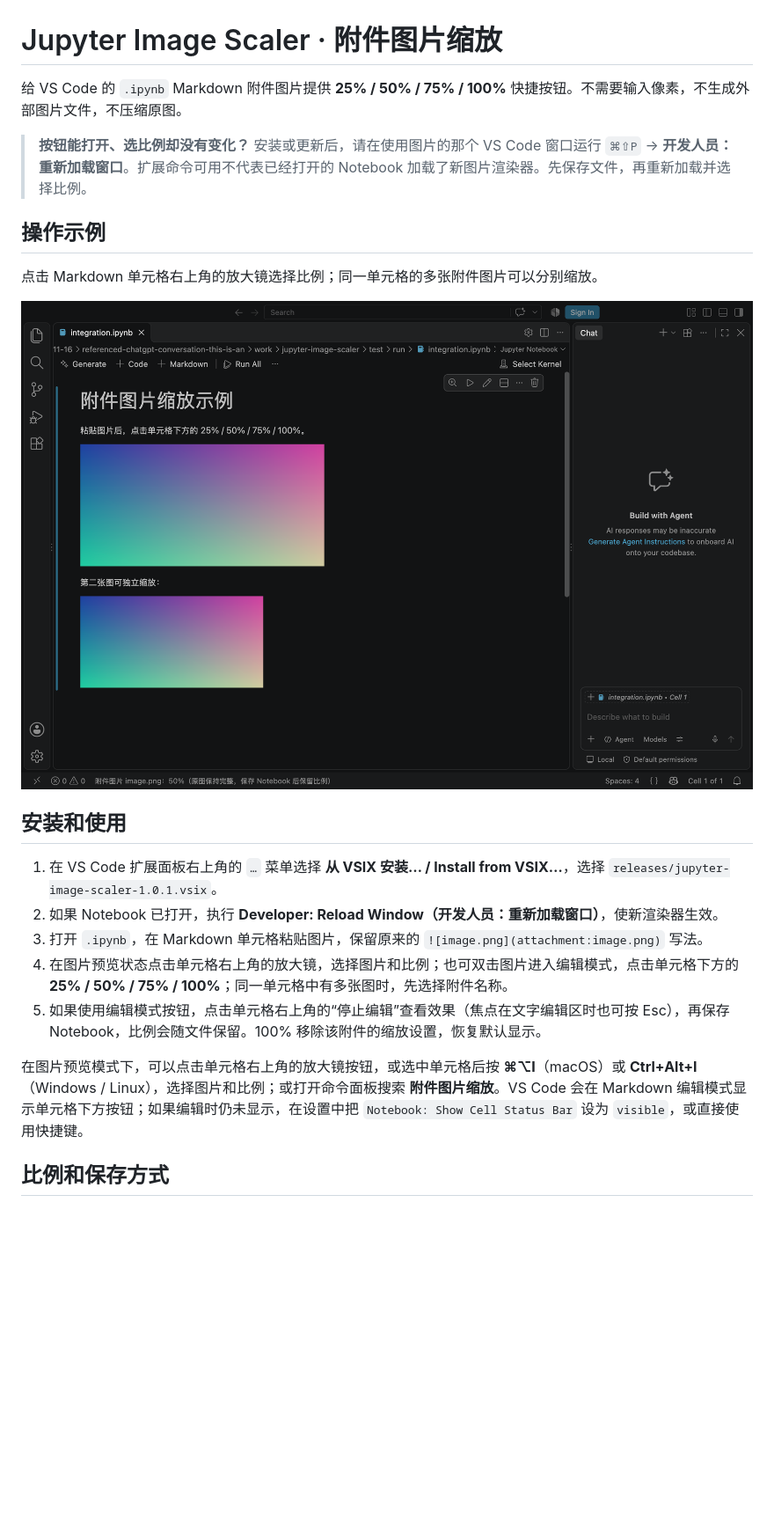
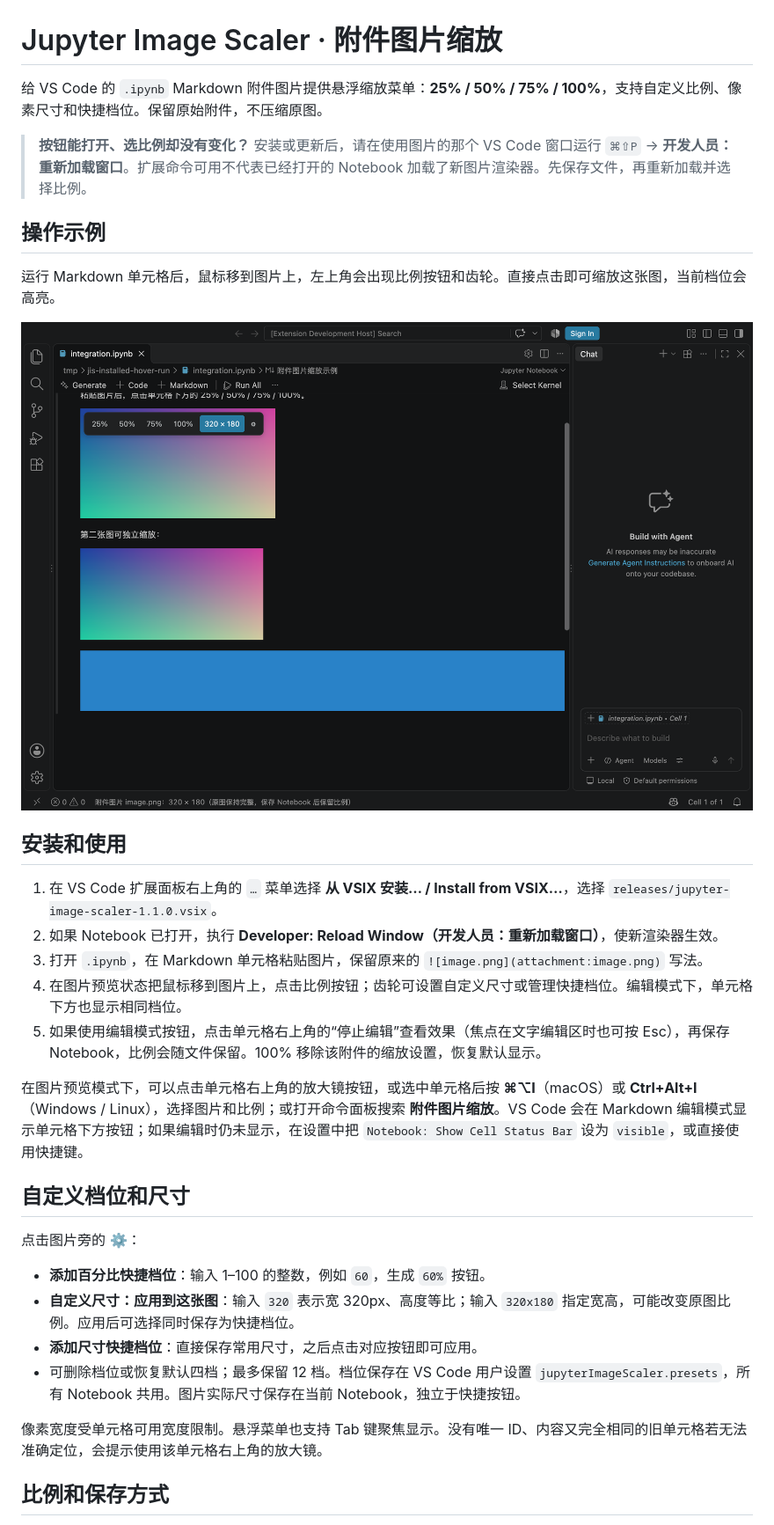
Before and after one commit to CurtisYan/jupyter-image-scaler, a Markdown page: README.md, the part around one of its changes. Shown at 88% size. GitHub-like rendering; pictures changed too: docs/images/悬浮菜单.png (added); blank space fills up the shorter version.

Commit message:
feat: add rendered image toolbar and custom size presets

```diff
--- a/README.md
+++ b/README.md
@@ -1,24 +1,35 @@
 # Jupyter Image Scaler · 附件图片缩放
 
-给 VS Code 的 `.ipynb` Markdown 附件图片提供 **25% / 50% / 75% / 100%** 快捷按钮。不需要输入像素，不生成外部图片文件，不压缩原图。
+给 VS Code 的 `.ipynb` Markdown 附件图片提供悬浮缩放菜单：**25% / 50% / 75% / 100%**，支持自定义比例、像素尺寸和快捷档位。保留原始附件，不压缩原图。
 
 > **按钮能打开、选比例却没有变化？** 安装或更新后，请在使用图片的那个 VS Code 窗口运行 `⌘⇧P` → **开发人员：重新加载窗口**。扩展命令可用不代表已经打开的 Notebook 加载了新图片渲染器。先保存文件，再重新加载并选择比例。
 
 ## 操作示例
 
-点击 Markdown 单元格右上角的放大镜选择比例；同一单元格的多张附件图片可以分别缩放。
+运行 Markdown 单元格后，鼠标移到图片上，左上角会出现比例按钮和齿轮。直接点击即可缩放这张图，当前档位会高亮。
 
-![Notebook 附件图片缩放效果，右上角放大镜为比例选择入口](docs/images/实际效果.png)
+![图片悬浮菜单：比例快捷按钮和自定义尺寸档位](docs/images/悬浮菜单.png)
 
 ## 安装和使用
 
-1. 在 VS Code 扩展面板右上角的 `…` 菜单选择 **从 VSIX 安装… / Install from VSIX…**，选择 `releases/jupyter-image-scaler-1.0.1.vsix`。
+1. 在 VS Code 扩展面板右上角的 `…` 菜单选择 **从 VSIX 安装… / Install from VSIX…**，选择 `releases/jupyter-image-scaler-1.1.0.vsix`。
 2. 如果 Notebook 已打开，执行 **Developer: Reload Window（开发人员：重新加载窗口）**，使新渲染器生效。
 3. 打开 `.ipynb`，在 Markdown 单元格粘贴图片，保留原来的 `![image.png](attachment:image.png)` 写法。
-4. 在图片预览状态点击单元格右上角的放大镜，选择图片和比例；也可双击图片进入编辑模式，点击单元格下方的 **25% / 50% / 75% / 100%**；同一单元格中有多张图时，先选择附件名称。
+4. 在图片预览状态把鼠标移到图片上，点击比例按钮；齿轮可设置自定义尺寸或管理快捷档位。编辑模式下，单元格下方也显示相同档位。
 5. 如果使用编辑模式按钮，点击单元格右上角的“停止编辑”查看效果（焦点在文字编辑区时也可按 Esc），再保存 Notebook，比例会随文件保留。100% 移除该附件的缩放设置，恢复默认显示。
 
 在图片预览模式下，可以点击单元格右上角的放大镜按钮，或选中单元格后按 **⌘⌥I**（macOS）或 **Ctrl+Alt+I**（Windows / Linux），选择图片和比例；或打开命令面板搜索 **附件图片缩放**。VS Code 会在 Markdown 编辑模式显示单元格下方按钮；如果编辑时仍未显示，在设置中把 `Notebook: Show Cell Status Bar` 设为 `visible`，或直接使用快捷键。
+
+## 自定义档位和尺寸
+
+点击图片旁的 **⚙**：
+
+- **添加百分比快捷档位**：输入 1–100 的整数，例如 `60`，生成 `60%` 按钮。
+- **自定义尺寸：应用到这张图**：输入 `320` 表示宽 320px、高度等比；输入 `320x180` 指定宽高，可能改变原图比例。应用后可选择同时保存为快捷档位。
+- **添加尺寸快捷档位**：直接保存常用尺寸，之后点击对应按钮即可应用。
+- 可删除档位或恢复默认四档；最多保留 12 档。档位保存在 VS Code 用户设置 `jupyterImageScaler.presets`，所有 Notebook 共用。图片实际尺寸保存在当前 Notebook，独立于快捷按钮。
+
+像素宽度受单元格可用宽度限制。悬浮菜单也支持 Tab 键聚焦显示。没有唯一 ID、内容又完全相同的旧单元格若无法准确定位，会提示使用该单元格右上角的放大镜。
 
 ## 比例和保存方式
 
```
Also changed, not shown: other parts of README.md (+1 -1 lines), docs/v1.1.0-测试记录.md (added, +21 -0 lines), 13 other files.
